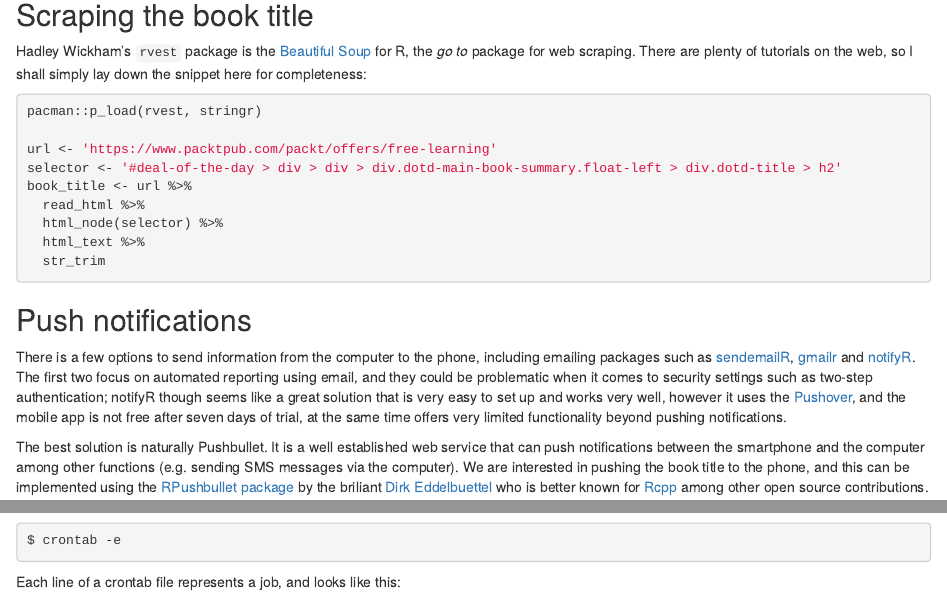
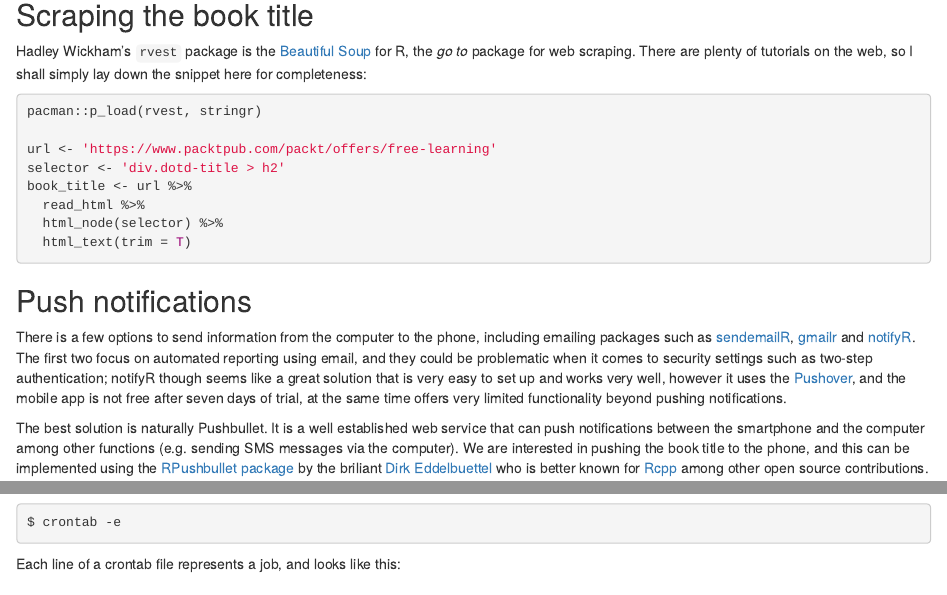
Before and after one commit to xinye1/xinye1.github.io, an R Markdown document (content/projects/2017-04-17-send-notifications-to-mobile-using-r.Rmd): the page in a window 1100 px wide, from 650 px down, and a second part further down, joined at a grey line. Rendered offline with R 4.5, knitr and Pandoc, with nearby package versions.

Commit message:
Edited the notification post with simpler web scraping

````diff
--- a/content/projects/2017-04-17-send-notifications-to-mobile-using-r.Rmd
+++ b/content/projects/2017-04-17-send-notifications-to-mobile-using-r.Rmd
@@ -43,12 +43,11 @@ Hadley Wickham's `rvest` package is the [Beautiful Soup](https://www.crummy.com/
 pacman::p_load(rvest, stringr)
 
 url <- 'https://www.packtpub.com/packt/offers/free-learning'
-selector <- '#deal-of-the-day > div > div > div.dotd-main-book-summary.float-left > div.dotd-title > h2'
+selector <- 'div.dotd-title > h2'
 book_title <- url %>%
   read_html %>%
   html_node(selector) %>%
-  html_text %>%
-  str_trim
+  html_text(trim = T)
 ```
 
 ## Push notifications
````
Also changed, not shown: content/projects/2017-04-17-send-notifications-to-mobile-using-r.html.
